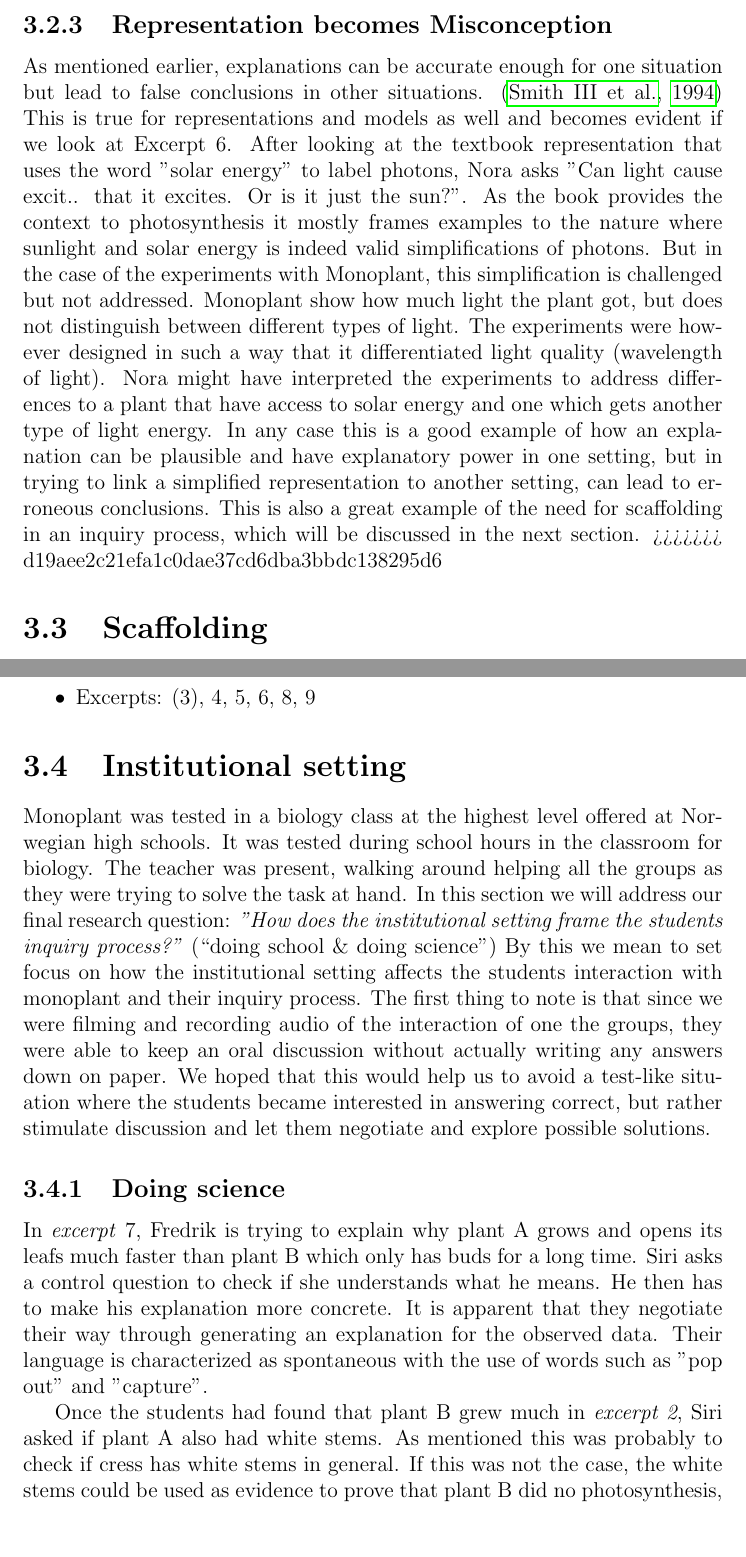
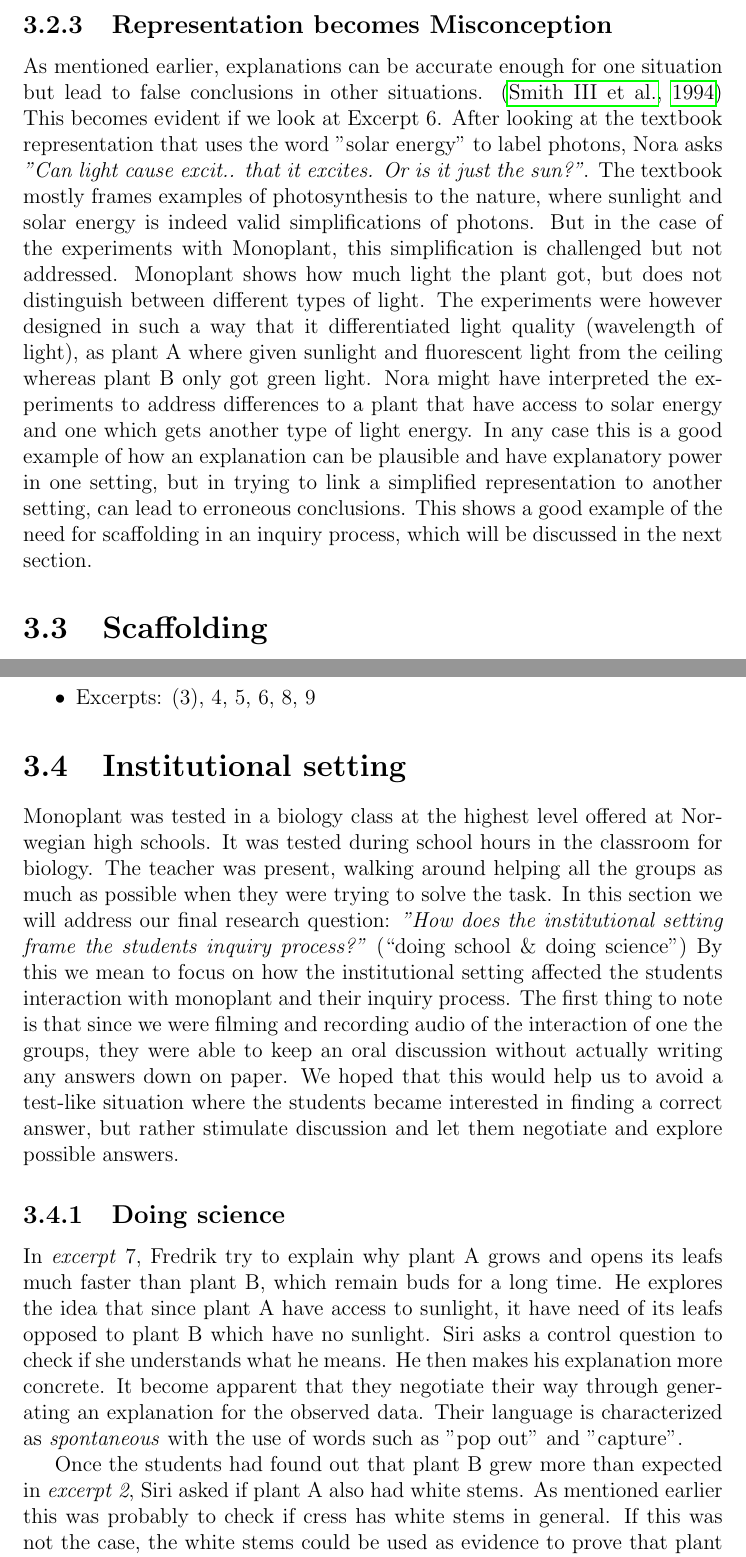
Before and after one commit to sjurlur/master, a LaTeX thesis (document.tex, which reads tex/6_discussion.tex): two parts of pages 46 and 47 of 52, joined at a grey line, cut so that both start at the same text, the shorter picture padded with empty space. Compiled offline with pdfLaTeX; a LaTeX package or settings file that is missing is left out; a missing bibliography style is replaced by a similar one.

Commit message:
veiledningfix

```diff
--- a/tex/6_discussion.tex
+++ b/tex/6_discussion.tex
@@ -84,8 +84,7 @@ A third explanation comes from how the different representations are grouped. Th
 While the extra tasks that comes with multiple representations may lead to deeper understanding of the domain, it also places a heavy cognitive load which “may leave less resources for actual learning” \citetext{Sweller, 1988, 1989, referenced in \citealp{van2006supporting}}. The task of linking can therefore be simplified, either by grouping or integrating representations, or dynamic linking.
 
 \subsection{Representation becomes Misconception}
-As mentioned earlier, explanations can be accurate enough for one situation but lead to false conclusions in other situations. \citep{smith1994misconceptions} This is true for representations and models as well and becomes evident if we look at Excerpt 6. After looking at the textbook representation that uses the word "solar energy" to label photons, Nora asks "Can light cause excit.. that it excites. Or is it just the sun?". As the book provides the context to photosynthesis it mostly frames examples to the nature where sunlight and solar energy is indeed valid simplifications of photons. But in the case of the experiments with Monoplant, this simplification is challenged but not addressed. Monoplant show how much light the plant got, but does not distinguish between different types of light. The experiments were however designed in such a way that it differentiated light quality (wavelength of light). Nora might have interpreted the experiments to address differences to a plant that have access to solar energy and one which gets another type of light energy. In any case this is a good example of how an explanation can be plausible and have explanatory power in one setting, but in trying to link a simplified representation to another  setting, can lead to erroneous conclusions. This is also a great example of the need for scaffolding in an inquiry process, which will be discussed in the next section.
->>>>>>> d19aee2c21efa1c0dae37cd6dba3bbdc138295d6
+As mentioned earlier, explanations can be accurate enough for one situation but lead to false conclusions in other situations. \citep{smith1994misconceptions} This becomes evident if we look at Excerpt 6. After looking at the textbook representation that uses the word "solar energy" to label photons, Nora asks \emph{"Can light cause excit.. that it excites. Or is it just the sun?"}. The textbook mostly frames examples of photosynthesis to the nature, where sunlight and solar energy is indeed valid simplifications of photons. But in the case of the experiments with Monoplant, this simplification is challenged but not addressed. Monoplant shows how much light the plant got, but does not distinguish between different types of light. The experiments were however designed in such a way that it differentiated light quality (wavelength of light), as plant A where given sunlight and fluorescent light from the ceiling whereas plant B only got green light. Nora might have interpreted the experiments to address differences to a plant that have access to solar energy and one which gets another type of light energy. In any case this is a good example of how an explanation can be plausible and have explanatory power in one setting, but in trying to link a simplified representation to another  setting, can lead to erroneous conclusions. This shows a good example of the need for scaffolding in an inquiry process, which will be discussed in the next section.
 
 
 
@@ -101,15 +100,15 @@ Here we can talk about:
 \end{itemize}
 
 \section{Institutional setting}
-Monoplant was tested in a biology class at the highest level offered at Norwegian high schools. It was tested during school hours in the classroom for biology. The teacher was present, walking around helping all the groups as they were trying to solve the task at hand. In this section we will address our final research question: \emph{"How does the institutional setting frame the students inquiry process?"} (“doing school \& doing science”)
-By this we mean to set focus on how the institutional setting affects the students interaction with monoplant and their inquiry process. The first thing to note is that since we were filming and recording audio of the interaction of one the groups, they were able to keep an oral discussion without actually writing any answers down on paper. We hoped that this would help us to avoid a test-like situation where the students became interested in answering correct, but rather stimulate discussion and let them negotiate and explore possible solutions.
+Monoplant was tested in a biology class at the highest level offered at Norwegian high schools. It was tested during school hours in the classroom for biology. The teacher was present, walking around helping all the groups as much as possible when they were trying to solve the task. In this section we will address our final research question: \emph{"How does the institutional setting frame the students inquiry process?"} (“doing school \& doing science”)
+By this we mean to focus on how the institutional setting affected the students interaction with monoplant and their inquiry process. The first thing to note is that since we were filming and recording audio of the interaction of one the groups, they were able to keep an oral discussion without actually writing any answers down on paper. We hoped that this would help us to avoid a test-like situation where the students became interested in finding a correct answer, but rather stimulate discussion and let them negotiate and explore possible answers.
 
 
 
 \subsection{Doing science}
-In \emph{excerpt} 7, Fredrik is trying to explain why plant A grows and opens its leafs much faster than plant B which only has buds for a long time. Siri asks a control question to check if she understands what he means. He then has to make his explanation more concrete. It is apparent that they negotiate their way through generating an explanation for the observed data. Their language is characterized as spontaneous with the use of words such as "pop out" and "capture".
+In \emph{excerpt} 7, Fredrik try to explain why plant A grows and opens its leafs much faster than plant B, which remain buds for a long time. He explores the idea that since plant A have access to sunlight, it have need of its leafs opposed to plant B which have no sunlight. Siri asks a control question to check if she understands what he means. He then makes his explanation more concrete. It become apparent that they negotiate their way through generating an explanation for the observed data. Their language is characterized as \emph{spontaneous} with the use of words such as "pop out" and "capture".
 
-Once the students had found that plant B grew much in \emph{excerpt 2}, Siri asked if plant A also had white stems. As mentioned this was probably to check if cress has white stems in general. If this was not the case, the white stems could be used as evidence to prove that plant B did no photosynthesis, as a plant with absolutely no photosynthesis would most likely be white.
+Once the students had found out that plant B grew more than expected in \emph{excerpt 2}, Siri asked if plant A also had white stems. As mentioned earlier this was probably to check if cress has white stems in general. If this was not the case, the white stems could be used as evidence to prove that plant B did no photosynthesis, as a plant with absolutely no photosynthesis would most likely be white.
 
 Both \emph{excerpt 7} and \emph{excerpt 2} contain examples of the students doing scientific activities such as constructing explanations and evaluating evidence. This clearly falls into what \citet{jimenez2000doing} calls "doing science".
 
```
Also changed, not shown: tex/6_discussion.tex (6 more changed lines).
